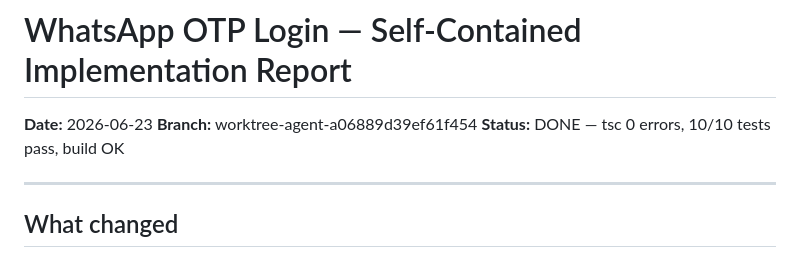
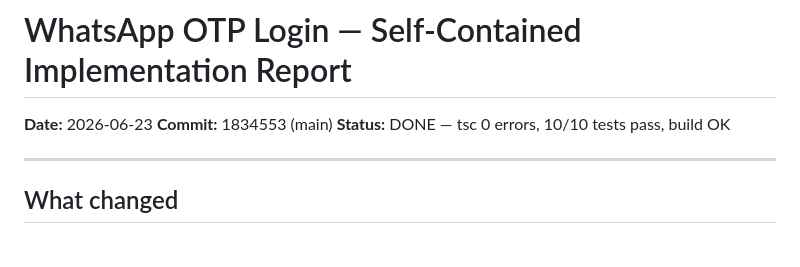
Before and after one commit to Nookweb-SDE/revivaz, a Markdown page: .superpowers/sdd/wa-otp-report.md, the part around the change. Rendered like a GitHub page.

Commit message:
docs: fix branch ref in wa-otp-report (main, commit 1834553)
Co-Authored-By: Claude Sonnet 4.6 <noreply@anthropic.com>

```diff
--- a/.superpowers/sdd/wa-otp-report.md
+++ b/.superpowers/sdd/wa-otp-report.md
@@ -1,7 +1,7 @@
 # WhatsApp OTP Login — Self-Contained Implementation Report
 
 **Date:** 2026-06-23
-**Branch:** worktree-agent-a06889d39ef61f454
+**Commit:** 1834553 (main)
 **Status:** DONE — tsc 0 errors, 10/10 tests pass, build OK
 
 ---
```
